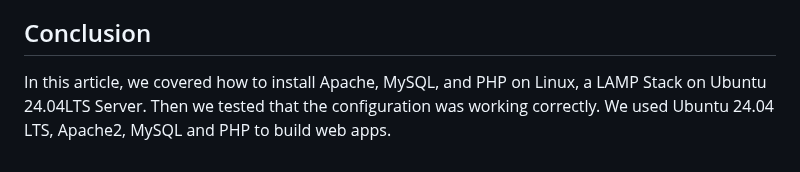
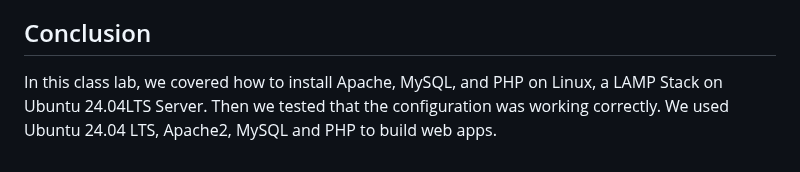
Before and after one commit to ibrahimamreya/UnixTools, a Markdown page: 2. LAMP Stack.md, the part around the change. Rendered like a GitHub page.

```diff
--- a/2. LAMP Stack.md
+++ b/2. LAMP Stack.md
@@ -327,4 +327,4 @@ The command **sudo systemctl status mysql** will display the current status of t
 Conclusion
 ----------
 
-In this article, we covered how to install Apache, MySQL, and PHP on Linux, a LAMP Stack on Ubuntu 24.04LTS Server. Then we tested that the configuration was working correctly. We used Ubuntu 24.04 LTS, Apache2, MySQL and PHP to build web apps.
+In this class lab, we covered how to install Apache, MySQL, and PHP on Linux, a LAMP Stack on Ubuntu 24.04LTS Server. Then we tested that the configuration was working correctly. We used Ubuntu 24.04 LTS, Apache2, MySQL and PHP to build web apps.
```
